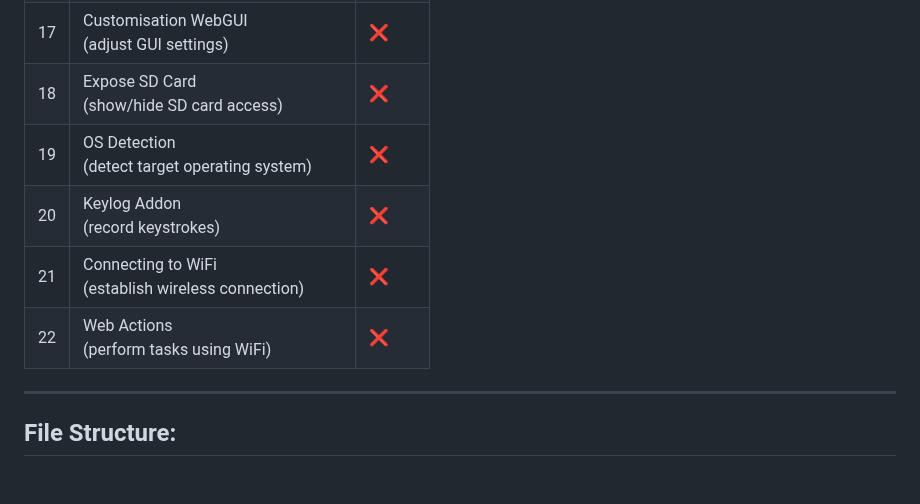
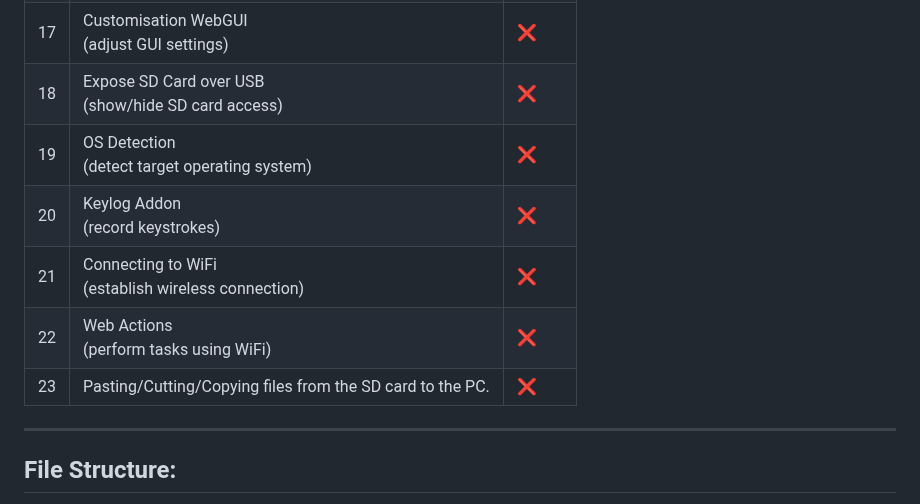
Before and after one commit to QWavey/ESP-32-S3-devkitc-BadUSB, a Markdown page: README.md, the part around the change. Rendered like a GitHub page; blank space fills up the shorter version.

```diff
--- a/README.md
+++ b/README.md
@@ -69,11 +69,12 @@ SD Card Interface: SPI
 | 15 | Boolean Variables<br>(store true or false)                 | ❌     |
 | 16 | Syntax Error Highlight<br>(show errors in editor)          | ❌     |
 | 17 | Customisation WebGUI<br>(adjust GUI settings)              | ❌     |
-| 18 | Expose SD Card<br>(show/hide SD card access)               | ❌     |
+| 18 | Expose SD Card over USB<br>(show/hide SD card access)               | ❌     |
 | 19 | OS Detection<br>(detect target operating system)           | ❌     |
 | 20 | Keylog Addon<br>(record keystrokes)                        | ❌     |
 | 21 | Connecting to WiFi<br>(establish wireless connection)      | ❌     |
 | 22 | Web Actions<br>(perform tasks using WiFi)                  | ❌     |
+| 23 | Pasting/Cutting/Copying files from the SD card to the PC.                   | ❌     |
 ---
 
 
```
